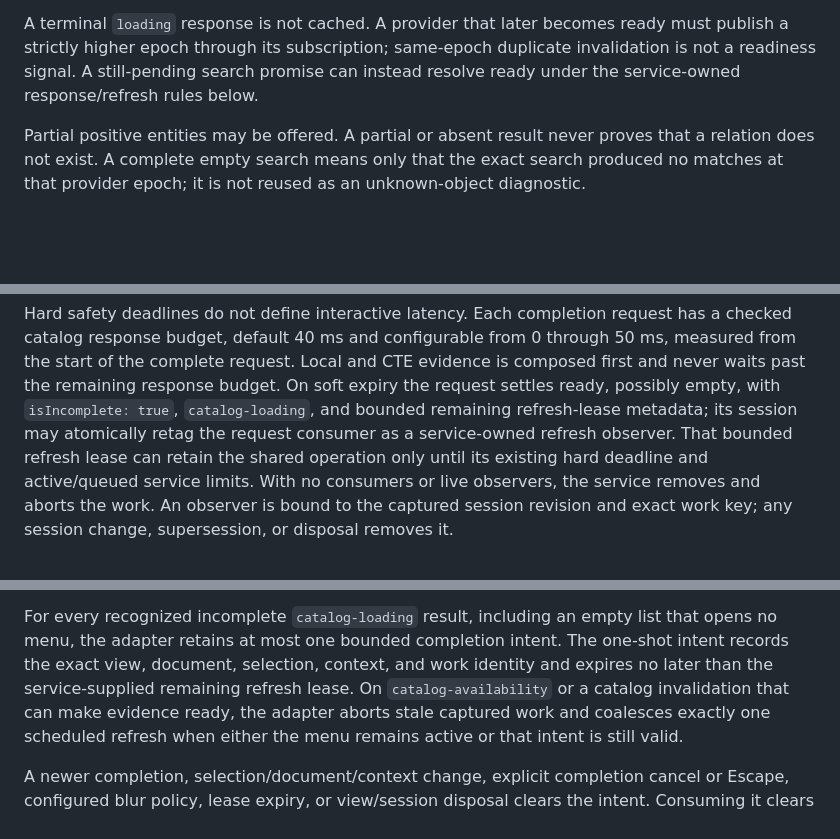
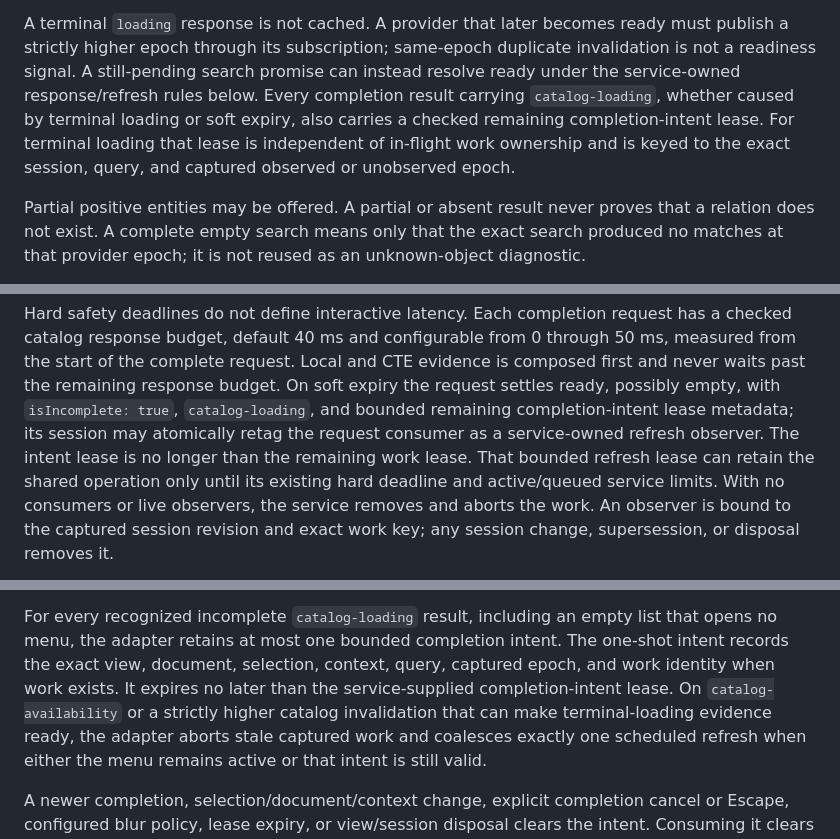
Before and after one commit to marimo-team/codemirror-sql, a Markdown page: docs/adr/0005-parser-independent-relation-completion.md, 3 parts joined by grey strips. GitHub-like rendering; blank space fills up the shorter version.

Commit message:
docs: bound terminal loading refresh intent

```diff
--- a/docs/adr/0005-parser-independent-relation-completion.md
+++ b/docs/adr/0005-parser-independent-relation-completion.md
@@ -278,7 +278,11 @@ A terminal `loading` response is not cached. A provider that later becomes
 ready must publish a strictly higher epoch through its subscription; same-epoch
 duplicate invalidation is not a readiness signal. A still-pending search
 promise can instead resolve ready under the service-owned response/refresh
-rules below.
+rules below. Every completion result carrying `catalog-loading`, whether caused
+by terminal loading or soft expiry, also carries a checked remaining
+completion-intent lease. For terminal loading that lease is independent of
+in-flight work ownership and is keyed to the exact session, query, and captured
+observed or unobserved epoch.
 
 Partial positive entities may be offered. A partial or absent result never
 proves that a relation does not exist. A complete empty search means only that
@@ -452,9 +456,10 @@ request has a checked catalog response budget, default 40 ms and configurable
 from 0 through 50 ms, measured from the start of the complete request. Local
 and CTE evidence is composed first and never waits past the remaining response
 budget. On soft expiry the request settles ready, possibly empty, with
-`isIncomplete: true`, `catalog-loading`, and bounded remaining refresh-lease
-metadata; its session may atomically retag the request consumer as a
-service-owned refresh observer.
+`isIncomplete: true`, `catalog-loading`, and bounded remaining
+completion-intent lease metadata; its session may atomically retag the request
+consumer as a service-owned refresh observer. The intent lease is no longer
+than the remaining work lease.
 That bounded refresh lease can retain the shared operation only until its
 existing hard deadline and active/queued service limits. With no consumers or
 live observers, the service removes and aborts the work. An observer is bound
@@ -567,9 +573,10 @@ immediately before applying a result.
 For every recognized incomplete `catalog-loading` result, including an empty
 list that opens no menu, the adapter retains at most one bounded completion
 intent. The one-shot intent records the exact view, document, selection,
-context, and work identity and expires no later than the service-supplied
-remaining refresh lease. On `catalog-availability` or a catalog invalidation
-that can make evidence ready, the adapter aborts stale captured work and
+context, query, captured epoch, and work identity when work exists. It expires
+no later than the service-supplied completion-intent lease. On
+`catalog-availability` or a strictly higher catalog invalidation that can make
+terminal-loading evidence ready, the adapter aborts stale captured work and
 coalesces exactly one scheduled refresh when either the menu remains active or
 that intent is still valid.
 
```
Also changed, not shown: other parts of docs/adr/0005-parser-independent-relation-completion.md (+6 -0 lines).
